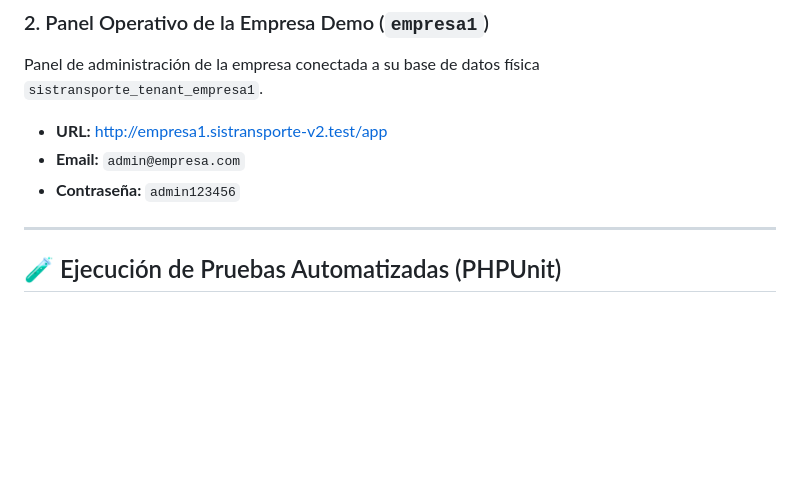
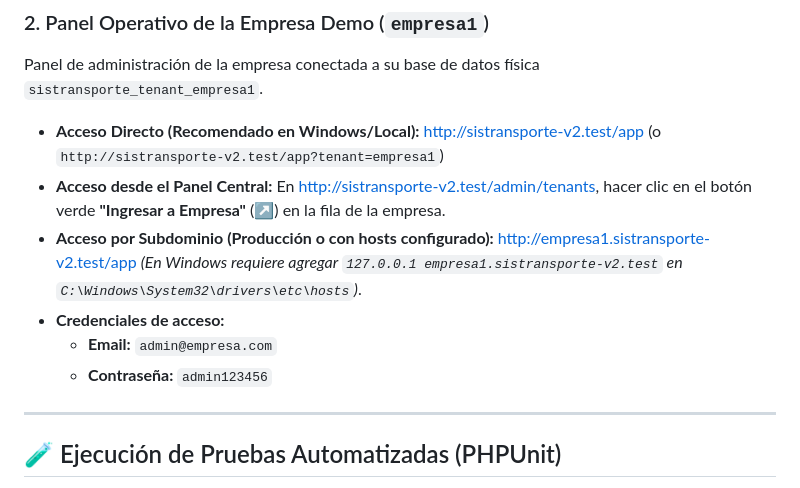
Before and after one commit to MrCondeJV/sisTransporte-v2, a Markdown page: README.md, the part around the change. Rendered like a GitHub page; blank space fills up the shorter version.

Commit message:
docs: update company panel access instructions for local and central navigation

```diff
--- a/README.md
+++ b/README.md
@@ -98,9 +98,13 @@ Permite crear empresas, configurar subdominios y supervisar el estado de las bas
 
 ### 2. Panel Operativo de la Empresa Demo (`empresa1`)
 Panel de administración de la empresa conectada a su base de datos física `sistransporte_tenant_empresa1`.
-* **URL:** [http://empresa1.sistransporte-v2.test/app](http://empresa1.sistransporte-v2.test/app)
-* **Email:** `admin@empresa.com`
-* **Contraseña:** `admin123456`
+* **Acceso Directo (Recomendado en Windows/Local):** [http://sistransporte-v2.test/app](http://sistransporte-v2.test/app) (o `http://sistransporte-v2.test/app?tenant=empresa1`)
+* **Acceso desde el Panel Central:** En [http://sistransporte-v2.test/admin/tenants](http://sistransporte-v2.test/admin/tenants), hacer clic en el botón verde **"Ingresar a Empresa"** (↗️) en la fila de la empresa.
+* **Acceso por Subdominio (Producción o con hosts configurado):** [http://empresa1.sistransporte-v2.test/app](http://empresa1.sistransporte-v2.test/app) *(En Windows requiere agregar `127.0.0.1 empresa1.sistransporte-v2.test` en `C:\Windows\System32\drivers\etc\hosts`)*.
+* **Credenciales de acceso:**
+  * **Email:** `admin@empresa.com`
+  * **Contraseña:** `admin123456`
+
 
 ---
 
```
